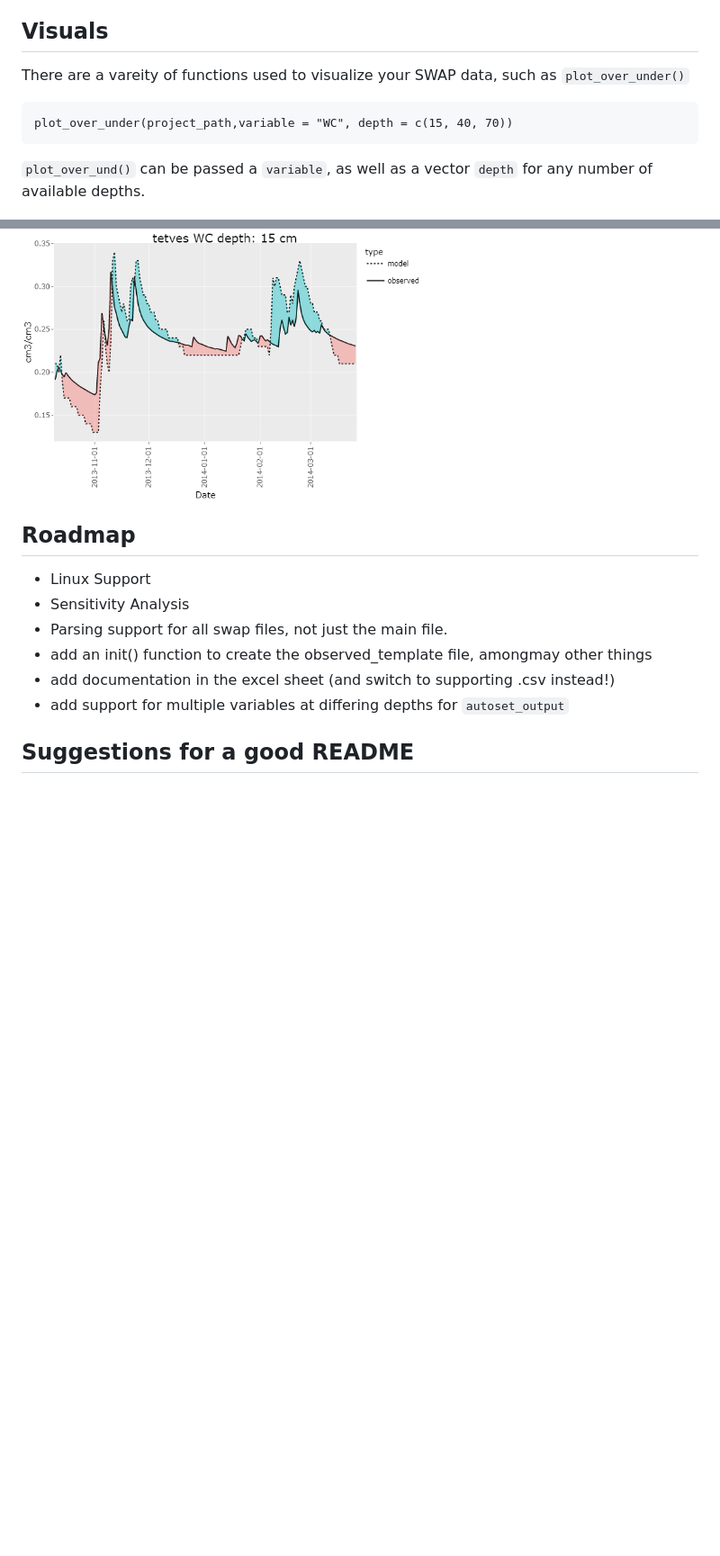
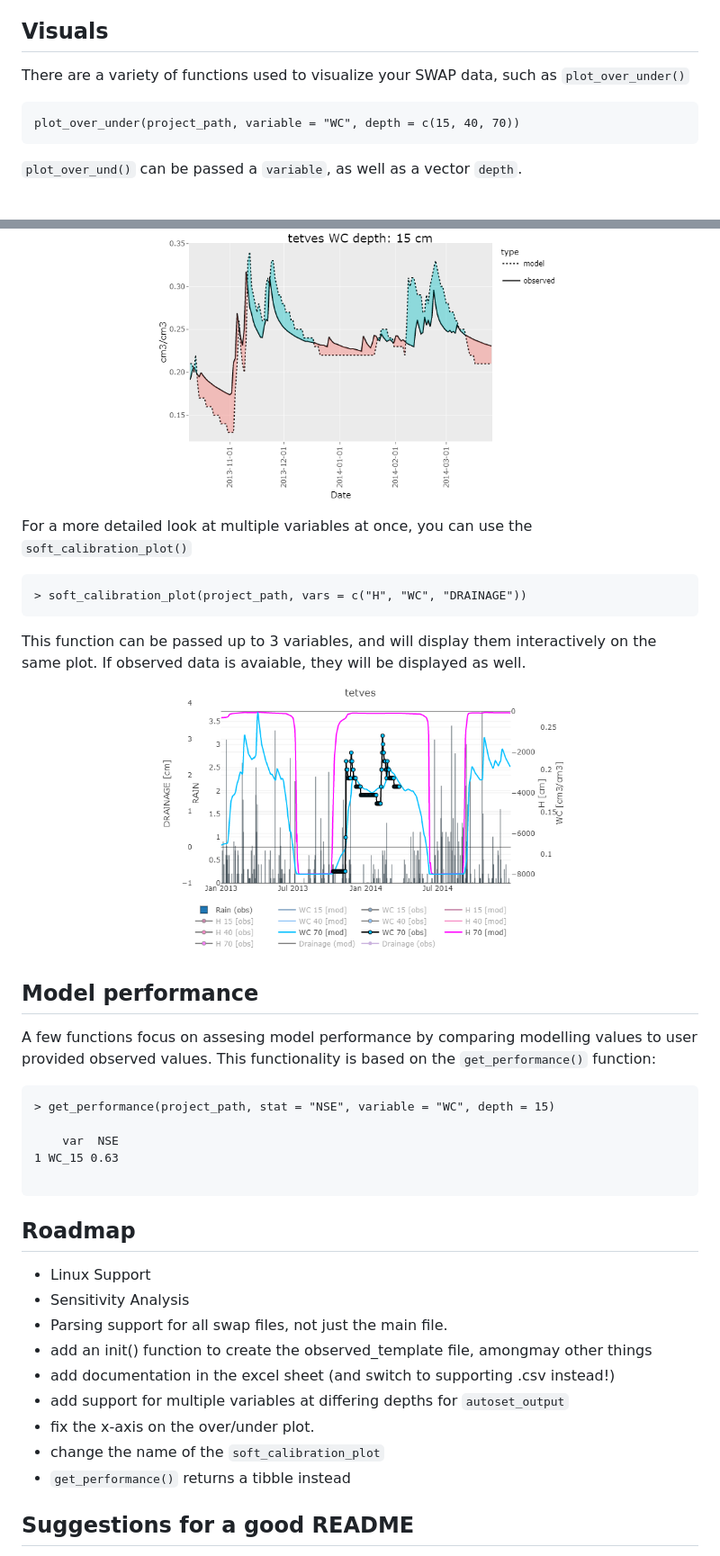
Before and after one commit to moritzshore/rswap, a Markdown page: README.md, 2 parts joined by grey strips. Shown at 90% size. GitHub-like rendering; blank space fills up the shorter version.

````diff
--- a/README.md
+++ b/README.md
@@ -90,9 +92,9 @@ get_depths(observed_data$data)
 
 ## Visuals
 
-There are a vareity of functions used to visualize your SWAP data, such as `plot_over_under()`
+There are a variety of functions used to visualize your SWAP data, such as `plot_over_under()`
 ```
-plot_over_under(project_path,variable = "WC", depth = c(15, 40, 70))
+plot_over_under(project_path, variable = "WC", depth = c(15, 40, 70))
 ```
-`plot_over_und()` can be passed a `variable`, as well as a vector `depth` for any number of available depths.
+`plot_over_und()` can be passed a `variable`, as well as a vector `depth`.
 
@@ -99,5 +103,28 @@ plot_over_under(project_path,variable = "WC", depth = c(15, 40, 70))
 <img src="R/figures/overunder.png" width=60% height=60%>
+</p>
 
+
+For a more detailed look at multiple variables at once, you can use the `soft_calibration_plot()`
+```
+> soft_calibration_plot(project_path, vars = c("H", "WC", "DRAINAGE"))
+```
+This function can be passed up to 3 variables, and will display them interactively on the same plot. If observed data is avaiable, they will be displayed as well.
+
+
+<p align="center">
+<img src="R/figures/softcalplot.png" width=60% height=60%>
+</p>
+
+## Model performance
+
+A few functions focus on assesing model performance by comparing modelling values to user provided observed values. This functionality is based on the `get_performance()` function:
+```
+> get_performance(project_path, stat = "NSE", variable = "WC", depth = 15)
+
+    var  NSE
+1 WC_15 0.63
+
+```
 
 
 
@@ -110,6 +137,9 @@ plot_over_under(project_path,variable = "WC", depth = c(15, 40, 70))
 - add an init() function to create the observed_template file, amongmay other things
 - add documentation in the excel sheet (and switch to supporting .csv instead!)
 - add support for multiple variables at differing depths for `autoset_output`
+- fix the x-axis on the over/under plot.
+- change the name of the `soft_calibration_plot`
+- `get_performance()` returns a tibble instead
 
 
 ## Suggestions for a good README
````
Also changed, not shown: other parts of README.md (+4 -0 lines).
